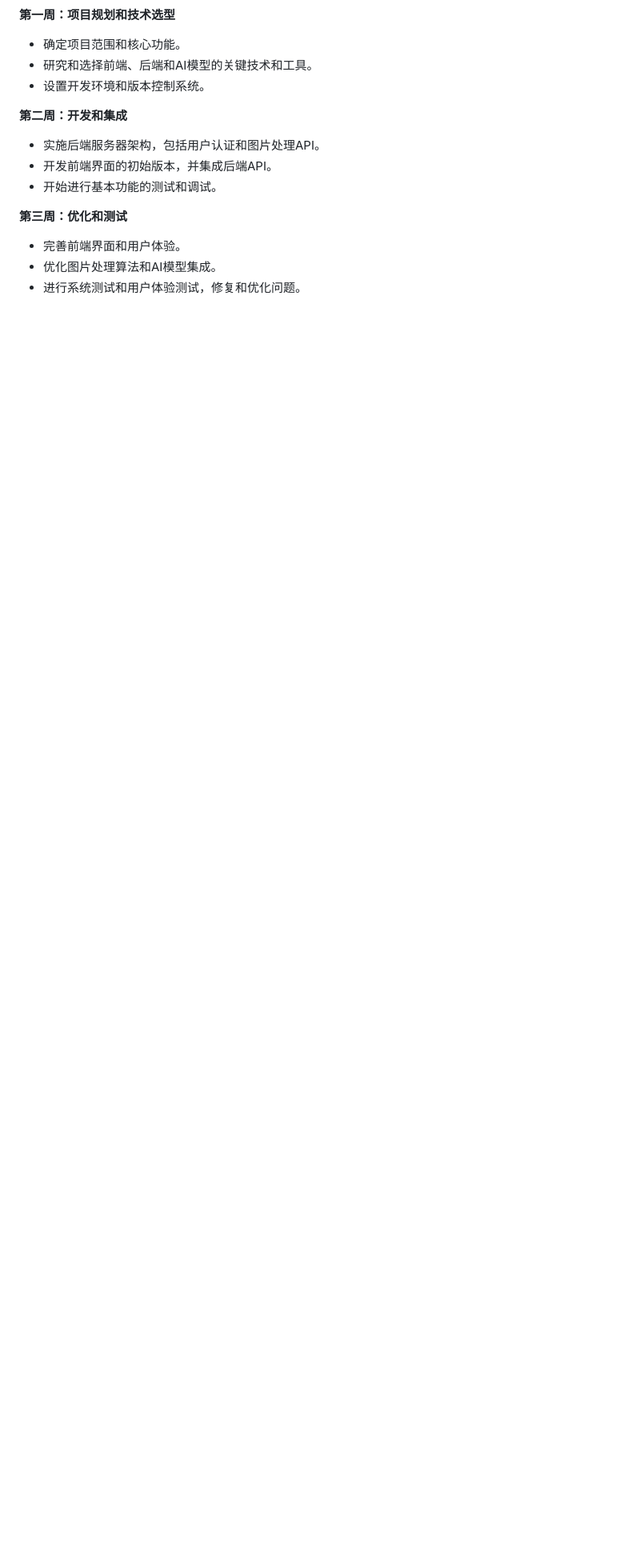
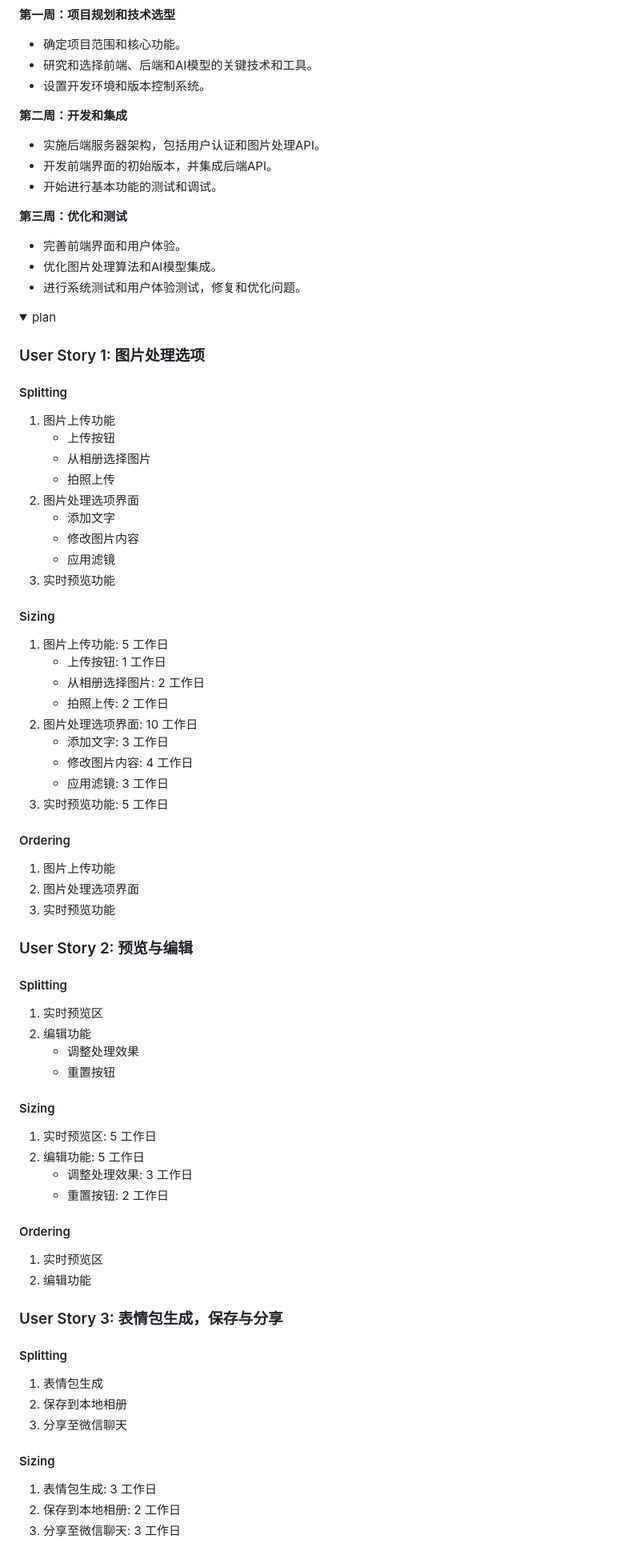
Before and after one commit to VirgilZhu/Emoji-Generator, a Markdown page: proj_review.md, the part around one of its changes. Shown at 80% size. Drawn GitHub-style; folded sections open; blank space fills up the shorter version.

```diff
--- a/proj_review.md
+++ b/proj_review.md
@@ -176,3 +166,64 @@
 - 优化图片处理算法和AI模型集成。
 - 进行系统测试和用户体验测试，修复和优化问题。
 
+<details><summary>plan</summary>
+
+### User Story 1: 图片处理选项
+
+#### Splitting
+1. 图片上传功能
+    - 上传按钮
+    - 从相册选择图片
+    - 拍照上传
+2. 图片处理选项界面
+    - 添加文字
+    - 修改图片内容
+    - 应用滤镜
+3. 实时预览功能
+
+#### Sizing
+1. 图片上传功能: 5 工作日
+    - 上传按钮: 1 工作日
+    - 从相册选择图片: 2 工作日
+    - 拍照上传: 2 工作日
+2. 图片处理选项界面: 10 工作日
+    - 添加文字: 3 工作日
+    - 修改图片内容: 4 工作日
+    - 应用滤镜: 3 工作日
+3. 实时预览功能: 5 工作日
+
+#### Ordering
+1. 图片上传功能
+2. 图片处理选项界面
+3. 实时预览功能
+
+### User Story 2: 预览与编辑
+
+#### Splitting
+1. 实时预览区
+2. 编辑功能
+    - 调整处理效果
+    - 重置按钮
+
+#### Sizing
+1. 实时预览区: 5 工作日
+2. 编辑功能: 5 工作日
+    - 调整处理效果: 3 工作日
+    - 重置按钮: 2 工作日
+
+#### Ordering
+1. 实时预览区
+2. 编辑功能
+
+### User Story 3: 表情包生成，保存与分享
+
+#### Splitting
+1. 表情包生成
+2. 保存到本地相册
+3. 分享至微信聊天
+
+#### Sizing
+1. 表情包生成: 3 工作日
+2. 保存到本地相册: 2 工作日
+3. 分享至微信聊天: 3 工作日
+
```
Also changed, not shown: other parts of proj_review.md (+33 -27 lines).
